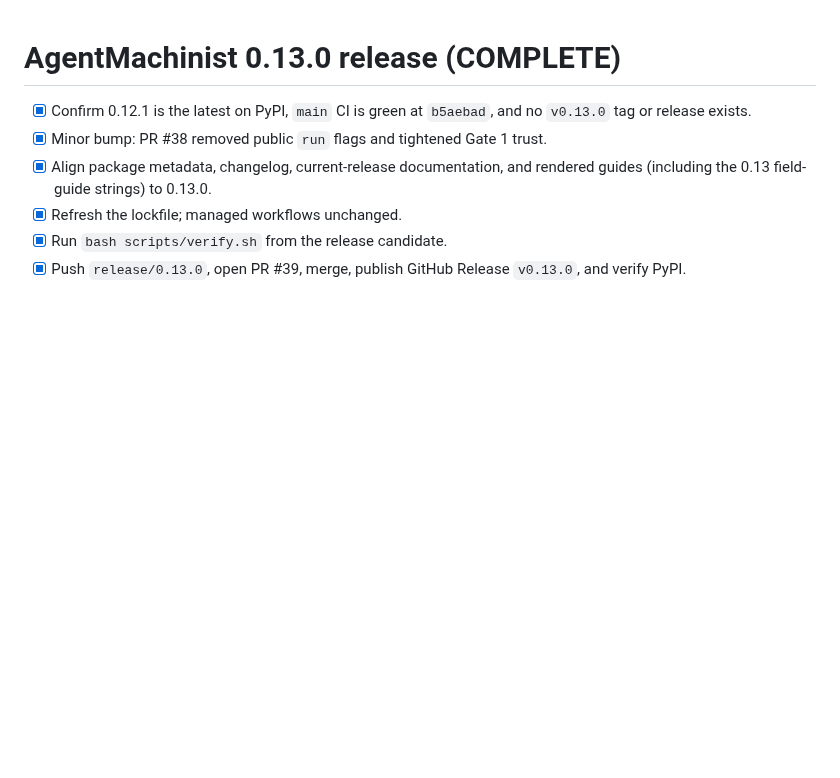
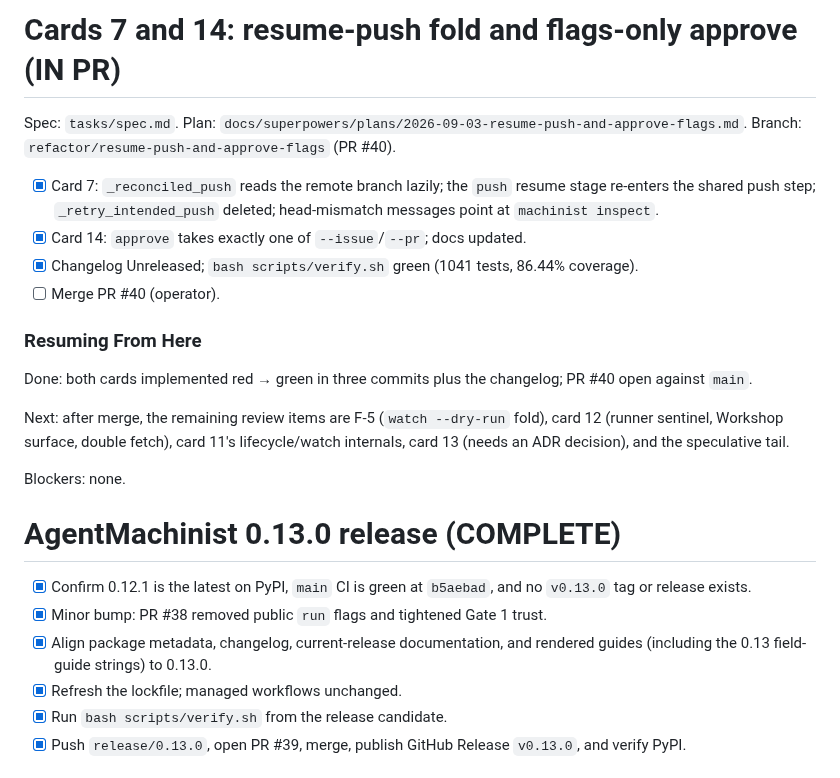
Before and after one commit to vscarpenter/AgentMachinist, a Markdown page: tasks/todo.md, the part around the change. Drawn GitHub-style; blank space fills up the shorter version.

Commit message:
docs(tasks): record cards 7 and 14 in the ledger
Claude-Session: https://claude.ai/code/session_01NzPoL45XzovXHquKxx8ruz

```diff
--- a/tasks/todo.md
+++ b/tasks/todo.md
@@ -1,3 +1,29 @@
+# Cards 7 and 14: resume-push fold and flags-only approve (IN PR)
+
+Spec: `tasks/spec.md`. Plan:
+`docs/superpowers/plans/2026-09-03-resume-push-and-approve-flags.md`.
+Branch: `refactor/resume-push-and-approve-flags` (PR #40).
+
+- [x] Card 7: `_reconciled_push` reads the remote branch lazily; the `push`
+      resume stage re-enters the shared push step; `_retry_intended_push`
+      deleted; head-mismatch messages point at `machinist inspect`.
+- [x] Card 14: `approve` takes exactly one of `--issue`/`--pr`; docs updated.
+- [x] Changelog Unreleased; `bash scripts/verify.sh` green (1041 tests,
+      86.44% coverage).
+- [ ] Merge PR #40 (operator).
+
+### Resuming From Here
+
+Done: both cards implemented red → green in three commits plus the
+changelog; PR #40 open against `main`.
+
+Next: after merge, the remaining review items are F-5 (`watch --dry-run`
+fold), card 12 (runner sentinel, Workshop surface, double fetch), card 11's
+lifecycle/watch internals, card 13 (needs an ADR decision), and the
+speculative tail.
+
+Blockers: none.
+
 # AgentMachinist 0.13.0 release (COMPLETE)
 
 - [x] Confirm 0.12.1 is the latest on PyPI, `main` CI is green at `b5aebad`,
```
